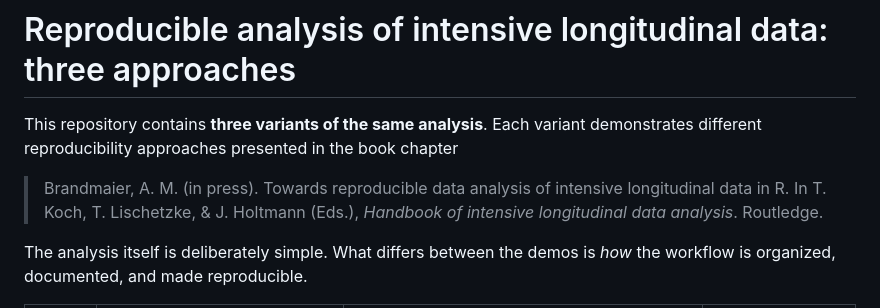
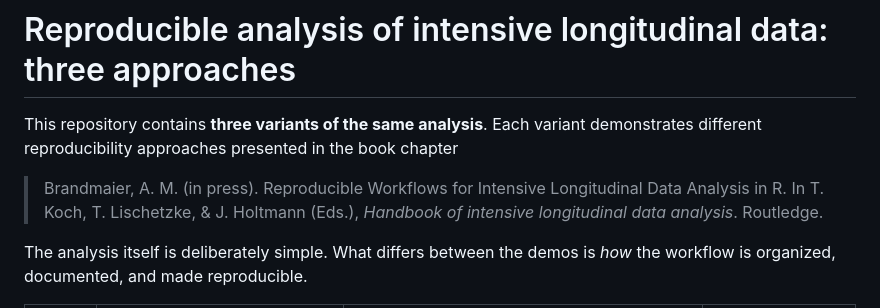
Before and after one commit to brandmaier/reproducible-ild-materials, a Markdown page: README.md, the part around the change. Drawn GitHub-style.

Commit message:
updated title

```diff
--- a/README.md
+++ b/README.md
@@ -3,8 +3,7 @@
 This repository contains **three variants of the same analysis**. Each variant
 demonstrates different reproducibility approaches presented in the book chapter
 
-> Brandmaier, A. M. (in press). Towards reproducible data analysis of intensive
-> longitudinal data in R. In T. Koch, T. Lischetzke, & J. Holtmann (Eds.),
+> Brandmaier, A. M. (in press). Reproducible Workflows for Intensive Longitudinal Data Analysis in R. In T. Koch, T. Lischetzke, & J. Holtmann (Eds.),
 > *Handbook of intensive longitudinal data analysis*. Routledge.
 
 The analysis itself is deliberately simple. What differs between the demos is
```
